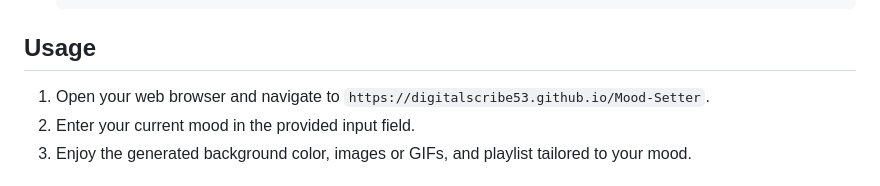
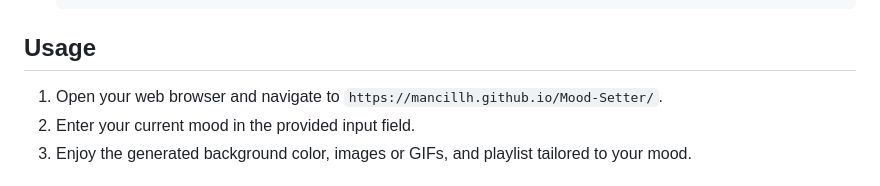
Before and after one commit to mancillh/Mood-Setter, a Markdown page: README.md, the part around the change. Drawn GitHub-style.

````diff
--- a/README.md
+++ b/README.md
@@ -39,7 +39,7 @@ To get started with **Mood Setter**, follow these steps:
     ```
 
 ## Usage
-1. Open your web browser and navigate to `https://digitalscribe53.github.io/Mood-Setter`.
+1. Open your web browser and navigate to `https://mancillh.github.io/Mood-Setter/`.
 2. Enter your current mood in the provided input field.
 3. Enjoy the generated background color, images or GIFs, and playlist tailored to your mood.
 
````
